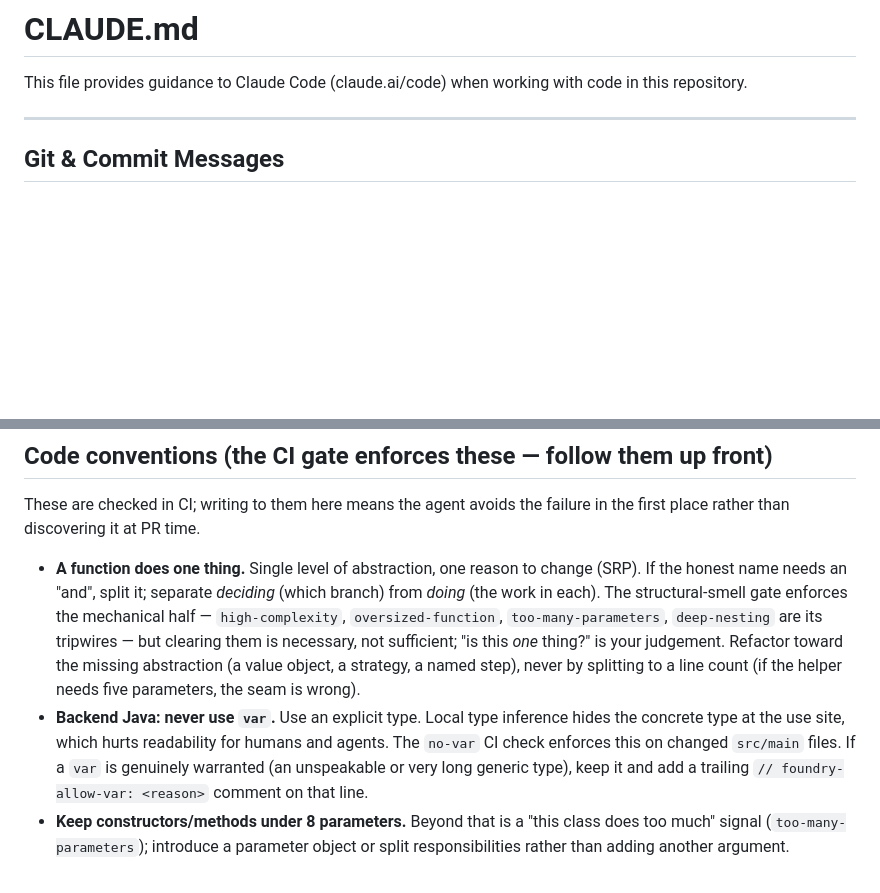
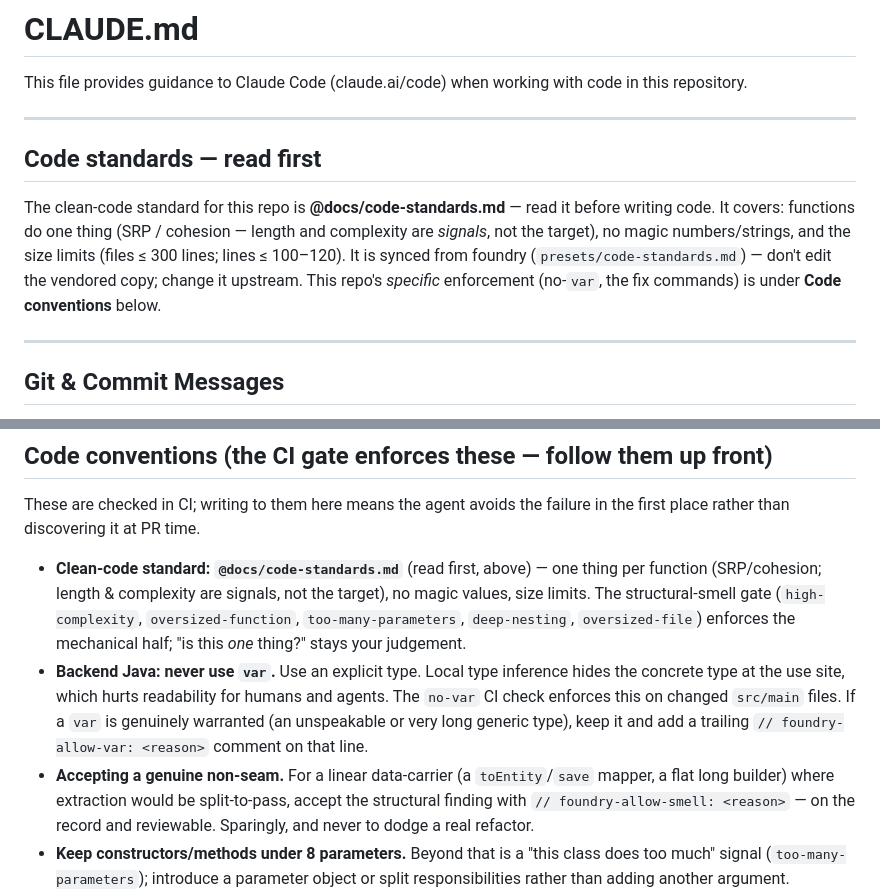
Before and after one commit to CMaintz/jobbuddy, a Markdown page: CLAUDE.md, 2 parts joined by grey strips. Drawn GitHub-style; blank space fills up the shorter version.

```diff
--- a/CLAUDE.md
+++ b/CLAUDE.md
@@ -1,6 +1,18 @@
 # CLAUDE.md
 
 This file provides guidance to Claude Code (claude.ai/code) when working with code in this repository.
+
+---
+
+## Code standards — read first
+
+The clean-code standard for this repo is **@docs/code-standards.md** — read it before
+writing code. It covers: functions do one thing (SRP / cohesion — length and
+complexity are *signals*, not the target), no magic numbers/strings, and the size
+limits (files ≤ 300 lines; lines ≤ 100–120). It is synced from foundry
+(`presets/code-standards.md`) — don't edit the vendored copy; change it upstream. This
+repo's *specific* enforcement (no-`var`, the fix commands) is under **Code conventions**
+below.
 
 ---
 
@@ -144,19 +156,20 @@ cd frontend && npm run lint
 These are checked in CI; writing to them here means the agent avoids the failure
 in the first place rather than discovering it at PR time.
 
-- **A function does one thing.** Single level of abstraction, one reason to change
-  (SRP). If the honest name needs an "and", split it; separate *deciding* (which
-  branch) from *doing* (the work in each). The structural-smell gate enforces the
-  mechanical half — `high-complexity`, `oversized-function`, `too-many-parameters`,
-  `deep-nesting` are its tripwires — but clearing them is necessary, not sufficient;
-  "is this *one* thing?" is your judgement. Refactor toward the missing abstraction
-  (a value object, a strategy, a named step), never by splitting to a line count
-  (if the helper needs five parameters, the seam is wrong).
+- **Clean-code standard: `@docs/code-standards.md`** (read first, above) — one thing
+  per function (SRP/cohesion; length & complexity are signals, not the target), no
+  magic values, size limits. The structural-smell gate (`high-complexity`,
+  `oversized-function`, `too-many-parameters`, `deep-nesting`, `oversized-file`)
+  enforces the mechanical half; "is this *one* thing?" stays your judgement.
 - **Backend Java: never use `var`.** Use an explicit type. Local type inference
   hides the concrete type at the use site, which hurts readability for humans and
   agents. The `no-var` CI check enforces this on changed `src/main` files. If a
   `var` is genuinely warranted (an unspeakable or very long generic type), keep it
   and add a trailing `// foundry-allow-var: <reason>` comment on that line.
+- **Accepting a genuine non-seam.** For a linear data-carrier (a `toEntity`/`save`
+  mapper, a flat long builder) where extraction would be split-to-pass, accept the
+  structural finding with `// foundry-allow-smell: <reason>` — on the record and
+  reviewable. Sparingly, and never to dodge a real refactor.
 - **Keep constructors/methods under 8 parameters.** Beyond that is a "this class
   does too much" signal (`too-many-parameters`); introduce a parameter object or
   split responsibilities rather than adding another argument.
```
Also changed, not shown: docs/code-standards.md (added, +94 -0 lines).
